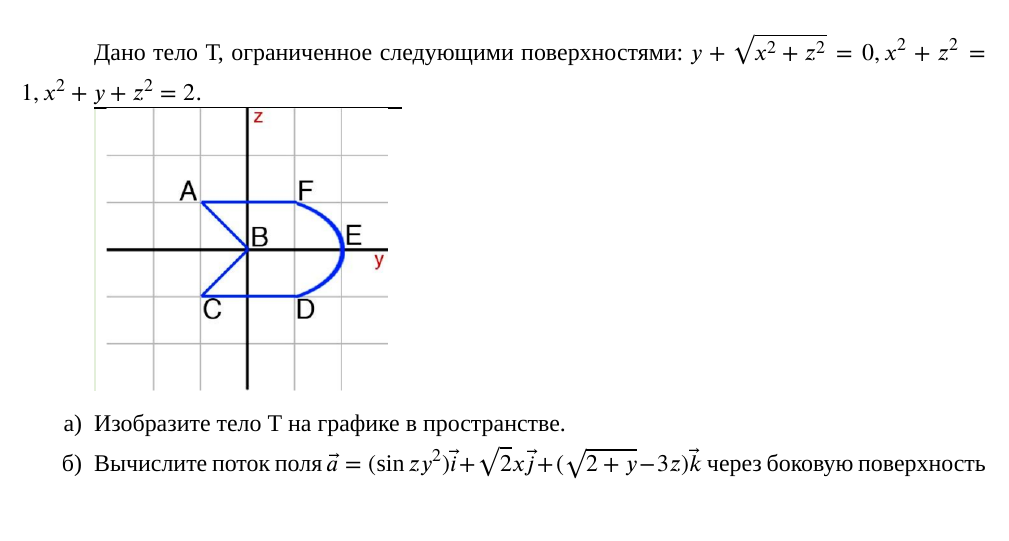
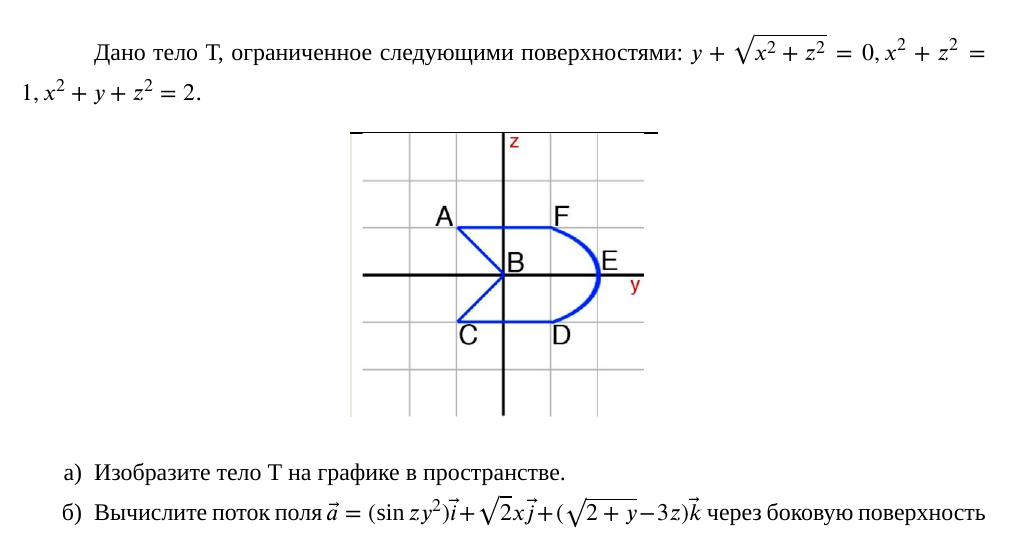
Before and after one commit to ablearthy-itmo-39828cf299f04949c86/calculus-2-research-2, a LaTeX document (main.tex, which reads problems/03.tex): part of page 10 of 17, cut so that both start at the same text. Compiled offline with XeLaTeX; a missing font is replaced by an installed copy or a similar font; TikZ figures are drawn from their code, not taken from saved files.

Commit message:
p(3): Center images

```diff
--- a/problems/03.tex
+++ b/problems/03.tex
@@ -2,7 +2,10 @@
 
 Дано тело Т, ограниченное следующими поверхностями: $y+\sqrt{x^2+z^2}=0, x^2+z^2=1, x^2+y+z^2=2$.
 
-\includegraphics[scale=0.5]{images/Input_task3.png}
+\begin{figure}[!htbp]
+  \centering
+  \includegraphics[scale=0.5]{images/Input_task3.png}
+\end{figure}
 
 \begin{enumerate}
     \item Изобразите тело Т на графике в пространстве.
```
Also changed, not shown: problems/03.tex (3 more changed lines).
